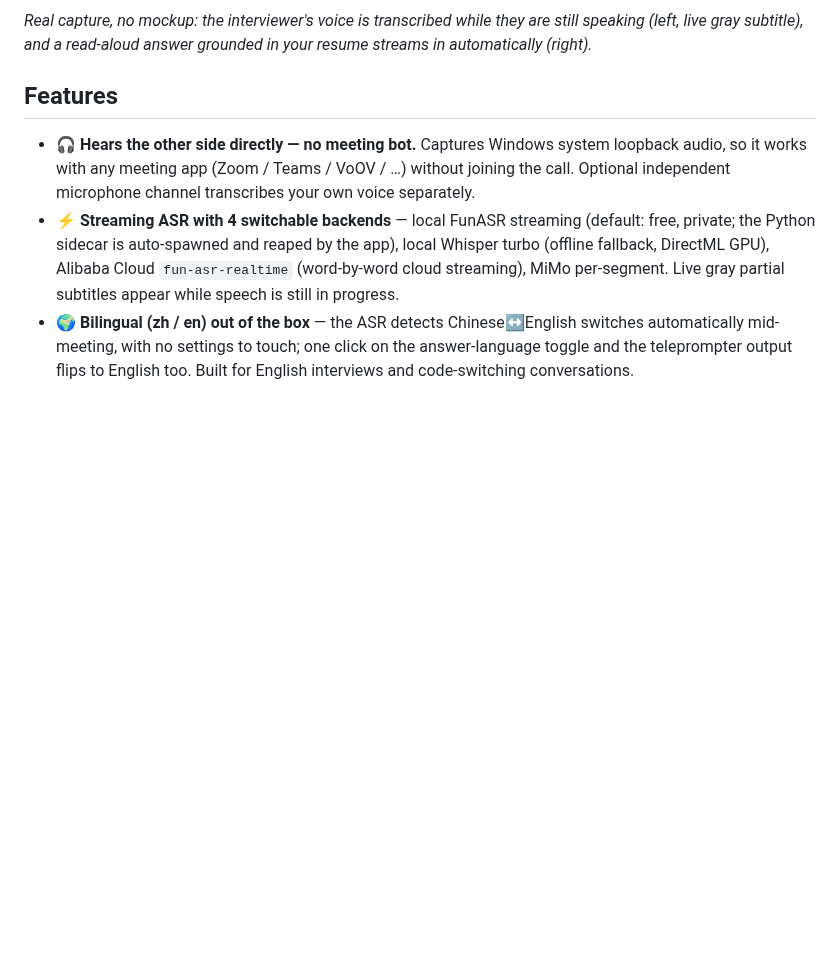
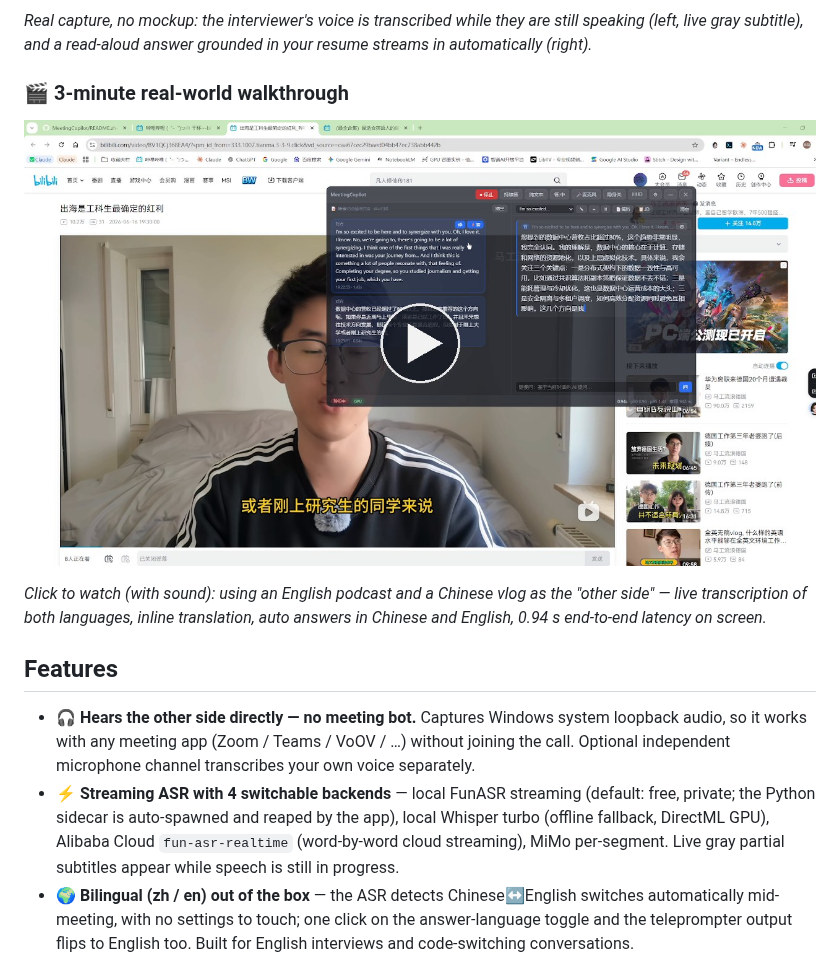
Before and after one commit to JWM0203/MeetingCopilot, a Markdown page: README.md, the part around the change. Rendered like a GitHub page; pictures changed too: docs/video-poster.jpg (added); blank space fills up the shorter version.

```diff
--- a/README.md
+++ b/README.md
@@ -15,6 +15,12 @@ Live transcription of the other side · first-person teleprompter answers · inv
 ![Live demo: real-time transcription + auto answer](docs/demo.gif)
 
 *Real capture, no mockup: the interviewer's voice is transcribed while they are still speaking (left, live gray subtitle), and a read-aloud answer grounded in your resume streams in automatically (right).*
+
+### 🎬 3-minute real-world walkthrough
+
+[![Watch the demo video](docs/video-poster.jpg)](docs/MeetingCopilot-demo.mp4)
+
+*Click to watch (with sound): using an English podcast and a Chinese vlog as the "other side" — live transcription of both languages, inline translation, auto answers in Chinese and English, 0.94 s end-to-end latency on screen.*
 
 ## Features
 
```
Also changed, not shown: README.zh-CN.md (+6 -0 lines), 1 other file.
